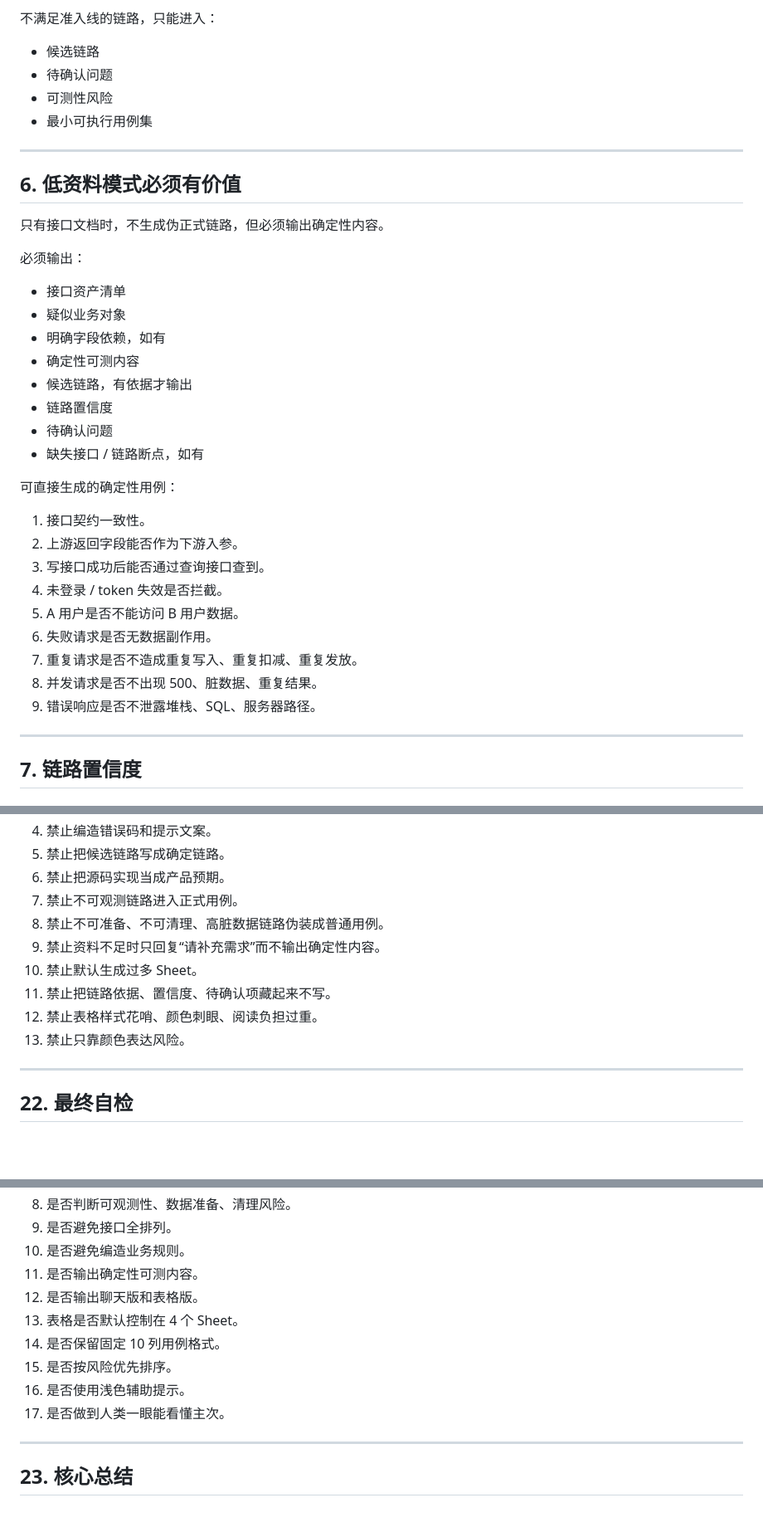
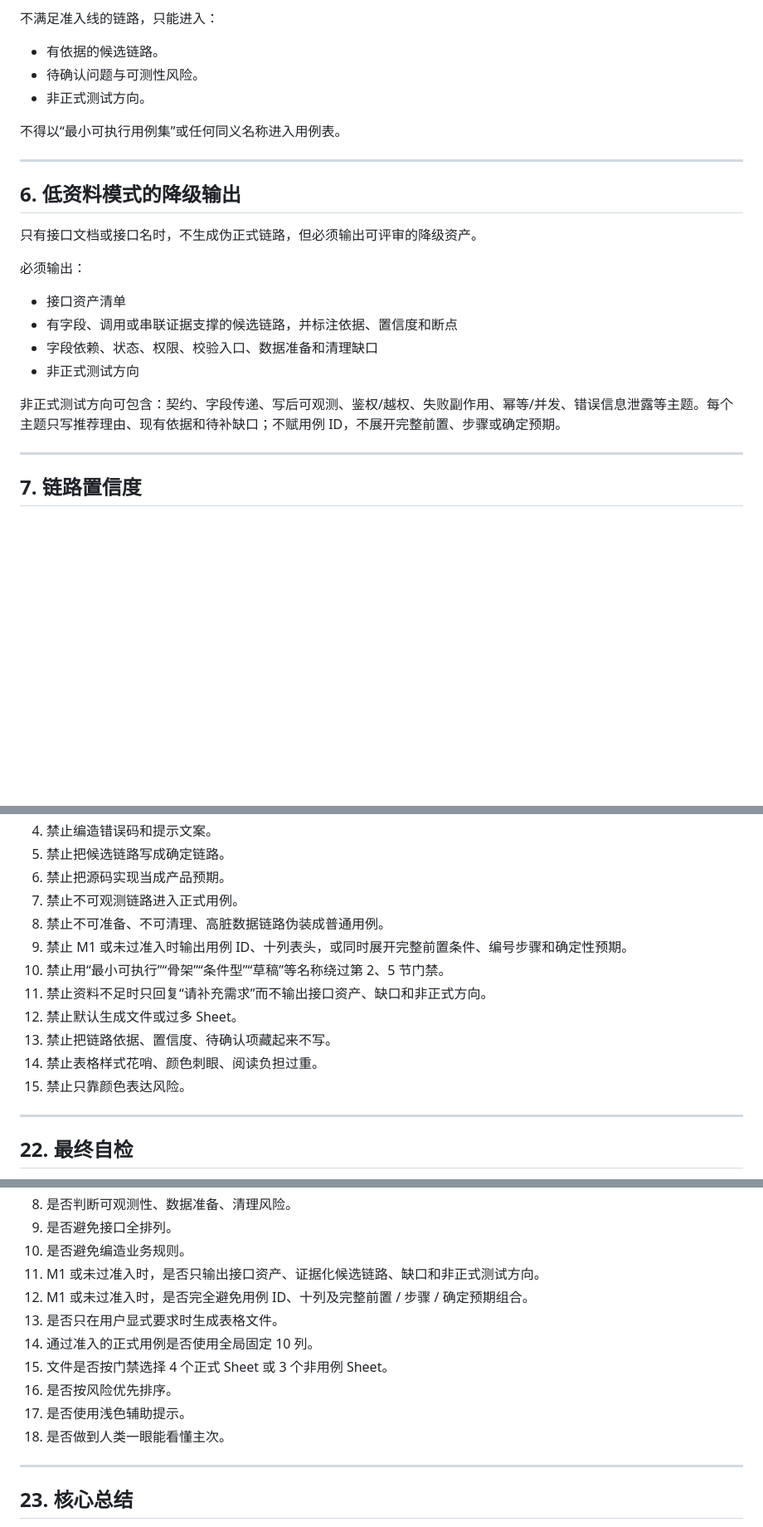
Before and after one commit to Saitamasans/testing-skills, a Markdown page: 多接口链路测试用例生成skill_v0.6_精炼执行版.md, 3 parts joined by grey strips. Shown at 83% size. GitHub-like rendering; blank space fills up the shorter version.

```diff
--- a/多接口链路测试用例生成skill_v0.6_精炼执行版.md
+++ b/多接口链路测试用例生成skill_v0.6_精炼执行版.md
@@ -177,39 +215,26 @@
 
 不满足准入线的链路，只能进入：
 
-- 候选链路
-- 待确认问题
-- 可测性风险
-- 最小可执行用例集
+- 有依据的候选链路。
+- 待确认问题与可测性风险。
+- 非正式测试方向。
+
+不得以“最小可执行用例集”或任何同义名称进入用例表。
 
 ---
 
-## 6. 低资料模式必须有价值
+## 6. 低资料模式的降级输出
 
-只有接口文档时，不生成伪正式链路，但必须输出确定性内容。
+只有接口文档或接口名时，不生成伪正式链路，但必须输出可评审的降级资产。
 
 必须输出：
 
 - 接口资产清单
-- 疑似业务对象
-- 明确字段依赖，如有
-- 确定性可测内容
-- 候选链路，有依据才输出
-- 链路置信度
-- 待确认问题
-- 缺失接口 / 链路断点，如有
+- 有字段、调用或串联证据支撑的候选链路，并标注依据、置信度和断点
+- 字段依赖、状态、权限、校验入口、数据准备和清理缺口
+- 非正式测试方向
 
-可直接生成的确定性用例：
-
-1. 接口契约一致性。
-2. 上游返回字段能否作为下游入参。
-3. 写接口成功后能否通过查询接口查到。
-4. 未登录 / token 失效是否拦截。
-5. A 用户是否不能访问 B 用户数据。
-6. 失败请求是否无数据副作用。
-7. 重复请求是否不造成重复写入、重复扣减、重复发放。
-8. 并发请求是否不出现 500、脏数据、重复结果。
-9. 错误响应是否不泄露堆栈、SQL、服务器路径。
+非正式测试方向可包含：契约、字段传递、写后可观测、鉴权/越权、失败副作用、幂等/并发、错误信息泄露等主题。每个主题只写推荐理由、现有依据和待补缺口；不赋用例 ID，不展开完整前置、步骤或确定预期。
 
 ---
 
@@ -637,11 +665,13 @@
 6. 禁止把源码实现当成产品预期。
 7. 禁止不可观测链路进入正式用例。
 8. 禁止不可准备、不可清理、高脏数据链路伪装成普通用例。
-9. 禁止资料不足时只回复“请补充需求”而不输出确定性内容。
-10. 禁止默认生成过多 Sheet。
-11. 禁止把链路依据、置信度、待确认项藏起来不写。
-12. 禁止表格样式花哨、颜色刺眼、阅读负担过重。
-13. 禁止只靠颜色表达风险。
+9. 禁止 M1 或未过准入时输出用例 ID、十列表头，或同时展开完整前置条件、编号步骤和确定性预期。
+10. 禁止用“最小可执行”“骨架”“条件型”“草稿”等名称绕过第 2、5 节门禁。
+11. 禁止资料不足时只回复“请补充需求”而不输出接口资产、缺口和非正式方向。
+12. 禁止默认生成文件或过多 Sheet。
+13. 禁止把链路依据、置信度、待确认项藏起来不写。
+14. 禁止表格样式花哨、颜色刺眼、阅读负担过重。
+15. 禁止只靠颜色表达风险。
 
 ---
 
@@ -659,13 +689,14 @@
 8. 是否判断可观测性、数据准备、清理风险。
 9. 是否避免接口全排列。
 10. 是否避免编造业务规则。
-11. 是否输出确定性可测内容。
-12. 是否输出聊天版和表格版。
-13. 表格是否默认控制在 4 个 Sheet。
-14. 是否保留固定 10 列用例格式。
-15. 是否按风险优先排序。
-16. 是否使用浅色辅助提示。
-17. 是否做到人类一眼能看懂主次。
+11. M1 或未过准入时，是否只输出接口资产、证据化候选链路、缺口和非正式测试方向。
+12. M1 或未过准入时，是否完全避免用例 ID、十列及完整前置 / 步骤 / 确定预期组合。
+13. 是否只在用户显式要求时生成表格文件。
+14. 通过准入的正式用例是否使用全局固定 10 列。
+15. 文件是否按门禁选择 4 个正式 Sheet 或 3 个非用例 Sheet。
+16. 是否按风险优先排序。
+17. 是否使用浅色辅助提示。
+18. 是否做到人类一眼能看懂主次。
 
 ---
 
```
Also changed, not shown: other parts of 多接口链路测试用例生成skill_v0.6_精炼执行版.md (+73 -32 lines).
